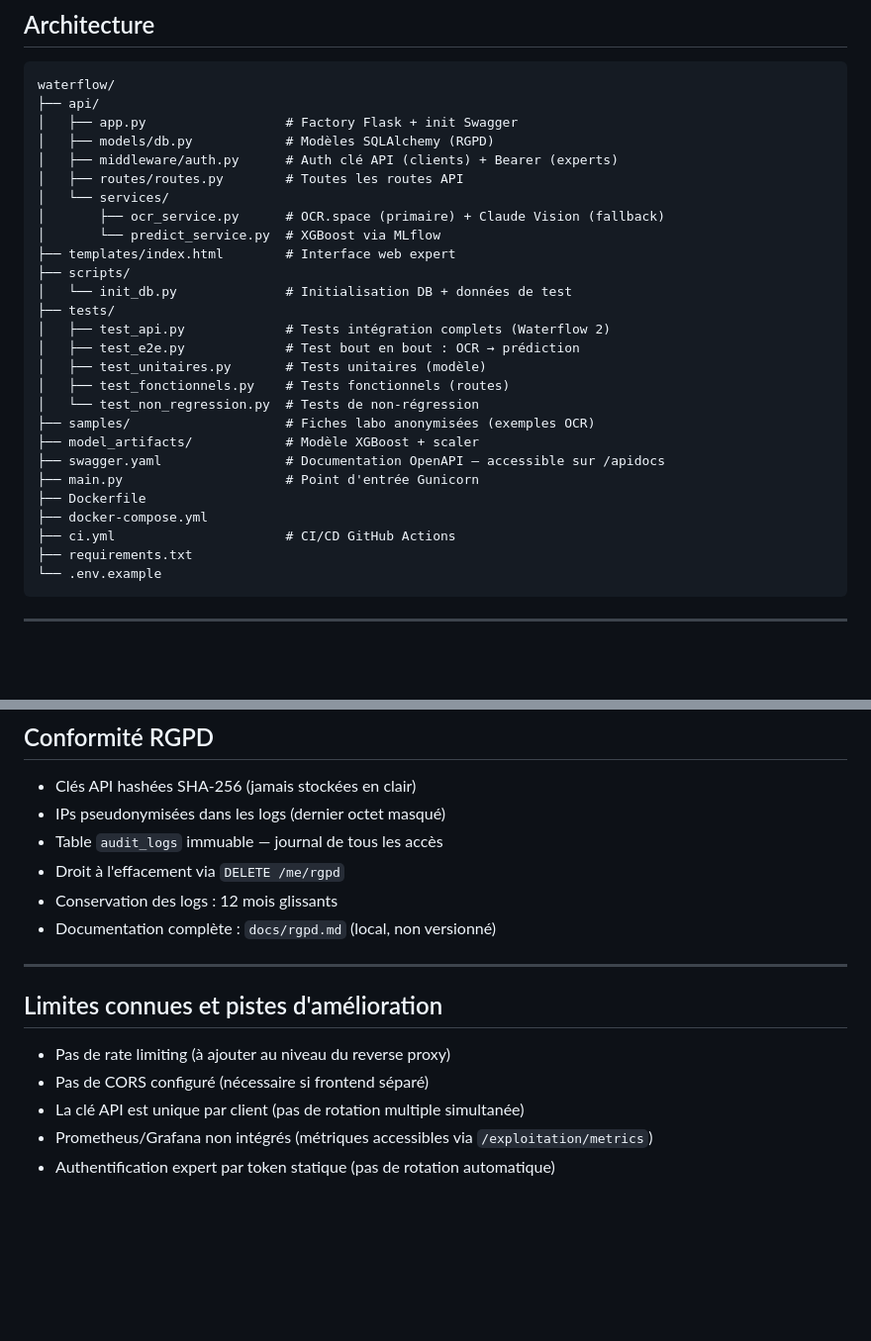
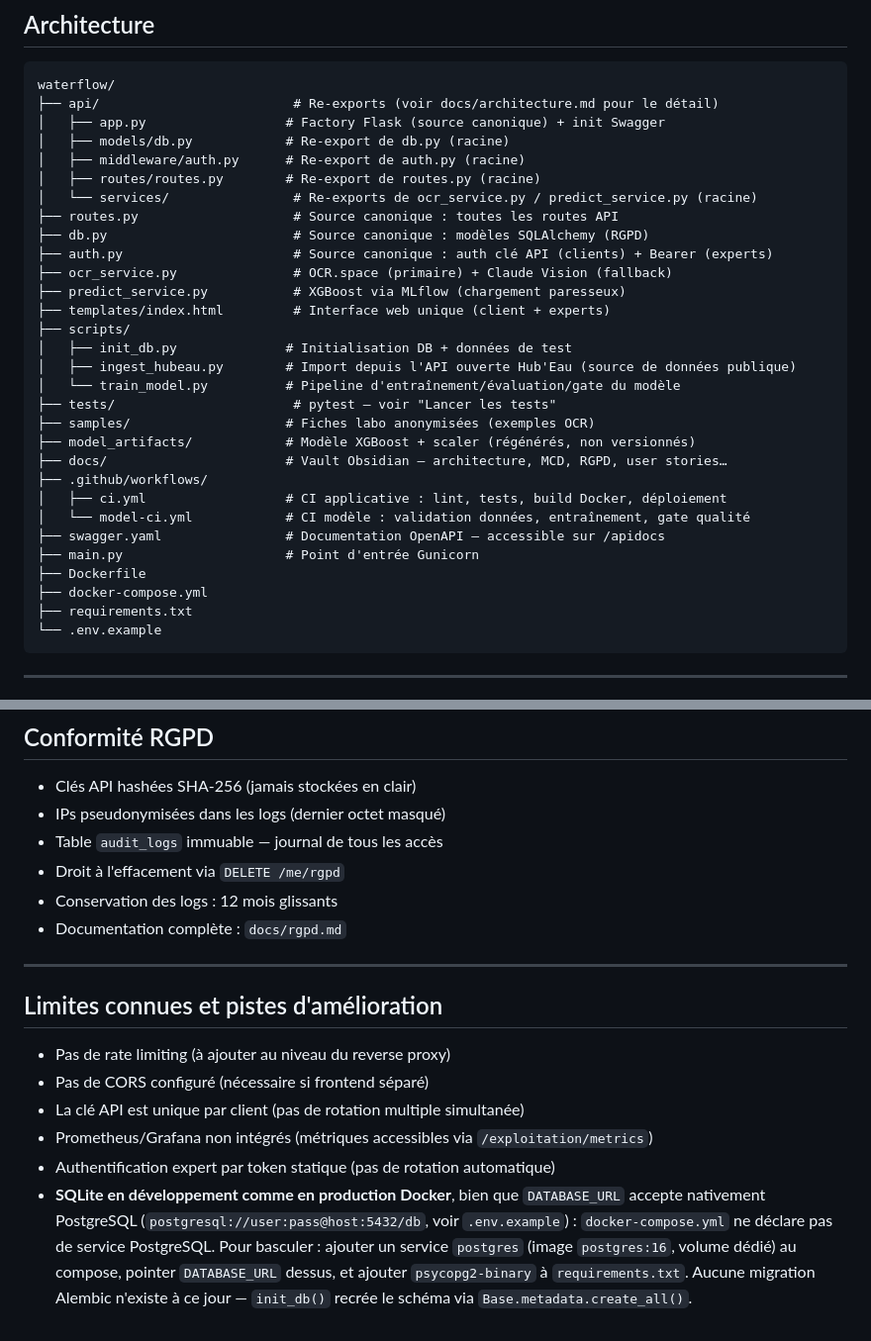
Before and after one commit to ali-bousrira/VigiEau, a Markdown page: README.md, 2 parts joined by grey strips. Shown at 99% size. Rendered like a GitHub page; blank space fills up the shorter version.

Commit message:
docs: badges CI, note SQLite/PostgreSQL, arborescence a jour dans README
Ajoute les badges de statut des deux workflows GitHub Actions, documente
la limite SQLite-en-prod avec la marche a suivre PostgreSQL, corrige la
mention perimee de docs/rgpd.md (non versionne -> desormais versionne),
rafraichit l'arborescence (routes.py/db.py canoniques, scripts Hub'Eau et
train_model.py, docs/, .github/workflows/).

Derniers points mineurs du dernier lot : supprime le brouillon de suivi,
tout est fait.

````diff
--- a/README.md
+++ b/README.md
@@ -9,30 +12,33 @@ Exposée via une **API Flask unique** portant trois modules : données, prédict
 
 ```
 waterflow/
-├── api/
-│   ├── app.py                  # Factory Flask + init Swagger
-│   ├── models/db.py            # Modèles SQLAlchemy (RGPD)
-│   ├── middleware/auth.py      # Auth clé API (clients) + Bearer (experts)
-│   ├── routes/routes.py        # Toutes les routes API
-│   └── services/
-│       ├── ocr_service.py      # OCR.space (primaire) + Claude Vision (fallback)
-│       └── predict_service.py  # XGBoost via MLflow
-├── templates/index.html        # Interface web expert
+├── api/                         # Re-exports (voir docs/architecture.md pour le détail)
+│   ├── app.py                  # Factory Flask (source canonique) + init Swagger
+│   ├── models/db.py            # Re-export de db.py (racine)
+│   ├── middleware/auth.py      # Re-export de auth.py (racine)
+│   ├── routes/routes.py        # Re-export de routes.py (racine)
+│   └── services/                # Re-exports de ocr_service.py / predict_service.py (racine)
+├── routes.py                    # Source canonique : toutes les routes API
+├── db.py                        # Source canonique : modèles SQLAlchemy (RGPD)
+├── auth.py                      # Source canonique : auth clé API (clients) + Bearer (experts)
+├── ocr_service.py               # OCR.space (primaire) + Claude Vision (fallback)
+├── predict_service.py           # XGBoost via MLflow (chargement paresseux)
+├── templates/index.html         # Interface web unique (client + experts)
 ├── scripts/
-│   └── init_db.py              # Initialisation DB + données de test
-├── tests/
-│   ├── test_api.py             # Tests intégration complets (Waterflow 2)
-│   ├── test_e2e.py             # Test bout en bout : OCR → prédiction
-│   ├── test_unitaires.py       # Tests unitaires (modèle)
-│   ├── test_fonctionnels.py    # Tests fonctionnels (routes)
-│   └── test_non_regression.py  # Tests de non-régression
+│   ├── init_db.py              # Initialisation DB + données de test
+│   ├── ingest_hubeau.py        # Import depuis l'API ouverte Hub'Eau (source de données publique)
+│   └── train_model.py          # Pipeline d'entraînement/évaluation/gate du modèle
+├── tests/                       # pytest — voir "Lancer les tests"
 ├── samples/                    # Fiches labo anonymisées (exemples OCR)
-├── model_artifacts/            # Modèle XGBoost + scaler
+├── model_artifacts/            # Modèle XGBoost + scaler (régénérés, non versionnés)
+├── docs/                       # Vault Obsidian — architecture, MCD, RGPD, user stories…
+├── .github/workflows/
+│   ├── ci.yml                  # CI applicative : lint, tests, build Docker, déploiement
+│   └── model-ci.yml            # CI modèle : validation données, entraînement, gate qualité
 ├── swagger.yaml                # Documentation OpenAPI — accessible sur /apidocs
 ├── main.py                     # Point d'entrée Gunicorn
 ├── Dockerfile
 ├── docker-compose.yml
-├── ci.yml                      # CI/CD GitHub Actions
 ├── requirements.txt
 └── .env.example
 ```
@@ -214,7 +220,7 @@ Le dossier `samples/` contient deux fiches anonymisées :
 - Table `audit_logs` immuable — journal de tous les accès
 - Droit à l'effacement via `DELETE /me/rgpd`
 - Conservation des logs : 12 mois glissants
-- Documentation complète : `docs/rgpd.md` (local, non versionné)
+- Documentation complète : `docs/rgpd.md`
 
 ---
 
@@ -225,3 +231,11 @@ Le dossier `samples/` contient deux fiches anonymisées :
 - La clé API est unique par client (pas de rotation multiple simultanée)
 - Prometheus/Grafana non intégrés (métriques accessibles via `/exploitation/metrics`)
 - Authentification expert par token statique (pas de rotation automatique)
+- **SQLite en développement comme en production Docker**, bien que
+  `DATABASE_URL` accepte nativement PostgreSQL (`postgresql://user:pass@host:5432/db`,
+  voir `.env.example`) : `docker-compose.yml` ne déclare pas de service
+  PostgreSQL. Pour basculer : ajouter un service `postgres` (image
+  `postgres:16`, volume dédié) au compose, pointer `DATABASE_URL` dessus,
+  et ajouter `psycopg2-binary` à `requirements.txt`. Aucune migration
+  Alembic n'existe à ce jour — `init_db()` recrée le schéma via
+  `Base.metadata.create_all()`.
````
Also changed, not shown: other parts of README.md (+3 -0 lines), docs/minor_items_todo.md (deleted, +0 -29 lines).
